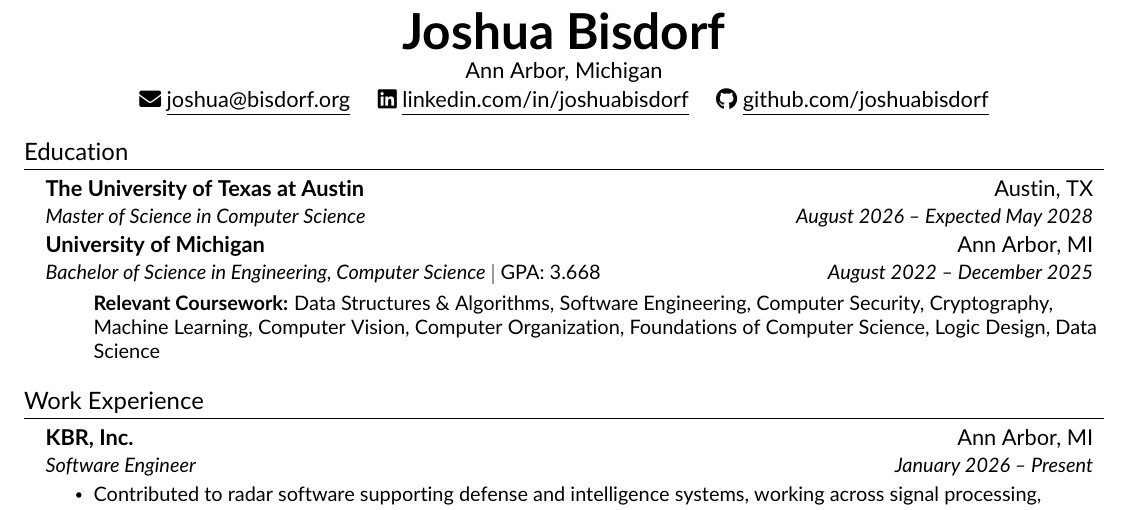
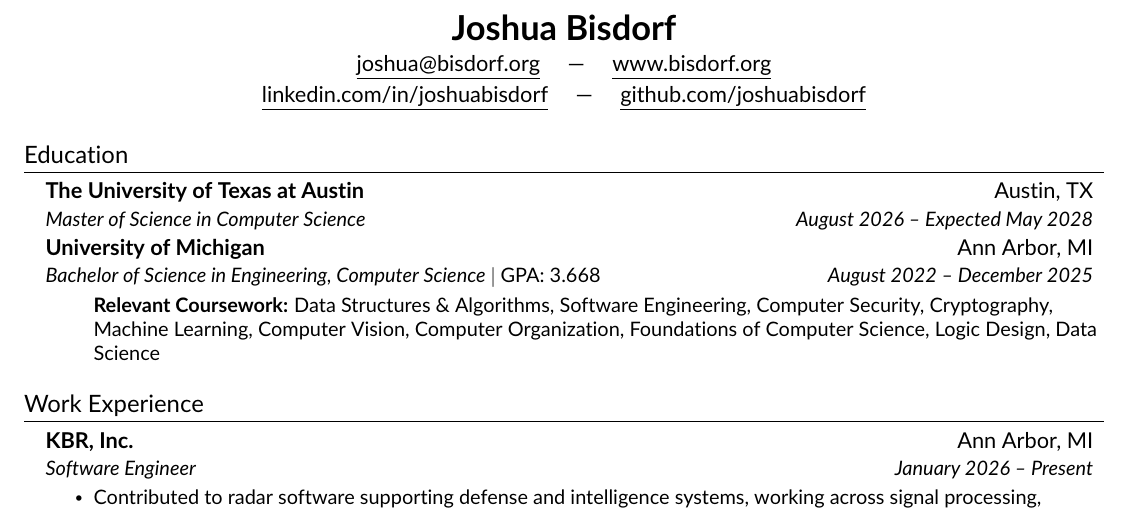
Before and after one commit to joshuabisdorf/Joshua-Bisdorf-Resume, a LaTeX CV (resume.tex, which reads src/heading.tex): part of page 1 of 2, cut so that both start at the same text. Compiled offline with pdfLaTeX.

Commit message:
Condense resume header layout

```diff
--- a/src/heading.tex
+++ b/src/heading.tex
@@ -1,10 +1,10 @@
 %----------HEADING----------%
 \begin{center}
-    \textbf{\Huge \scshape Joshua Bisdorf} \\ \vspace{1pt}
-    \scshape Ann Arbor, Michigan \\ \vspace{1pt}
-    \href{mailto:joshua@bisdorf.org}{\seticon{faEnvelope}
-    \underline{joshua@bisdorf.org}} \quad
-    \href{https://www.linkedin.com/in/joshuabisdorf/}{\seticon{faLinkedin}
-    \underline{linkedin.com/in/joshuabisdorf}} \quad
-    \href{https://github.com/joshuabisdorf/}{\seticon{faGithub} \underline{github.com/joshuabisdorf}}
-\end{center}
+    \textbf{\LARGE \scshape Joshua Bisdorf} \\ \vspace{2pt}
+    \href{mailto:joshua@bisdorf.org}{\underline{joshua@bisdorf.org}}
+    \quad | \quad
+    \href{https://www.bisdorf.org}{\underline{www.bisdorf.org}} \\ \vspace{2pt}
+    \href{https://www.linkedin.com/in/joshuabisdorf/}{\underline{linkedin.com/in/joshuabisdorf}}
+    \quad | \quad
+    \href{https://github.com/joshuabisdorf/}{\underline{github.com/joshuabisdorf}}
+\end{center}\vspace{-8pt}
```
